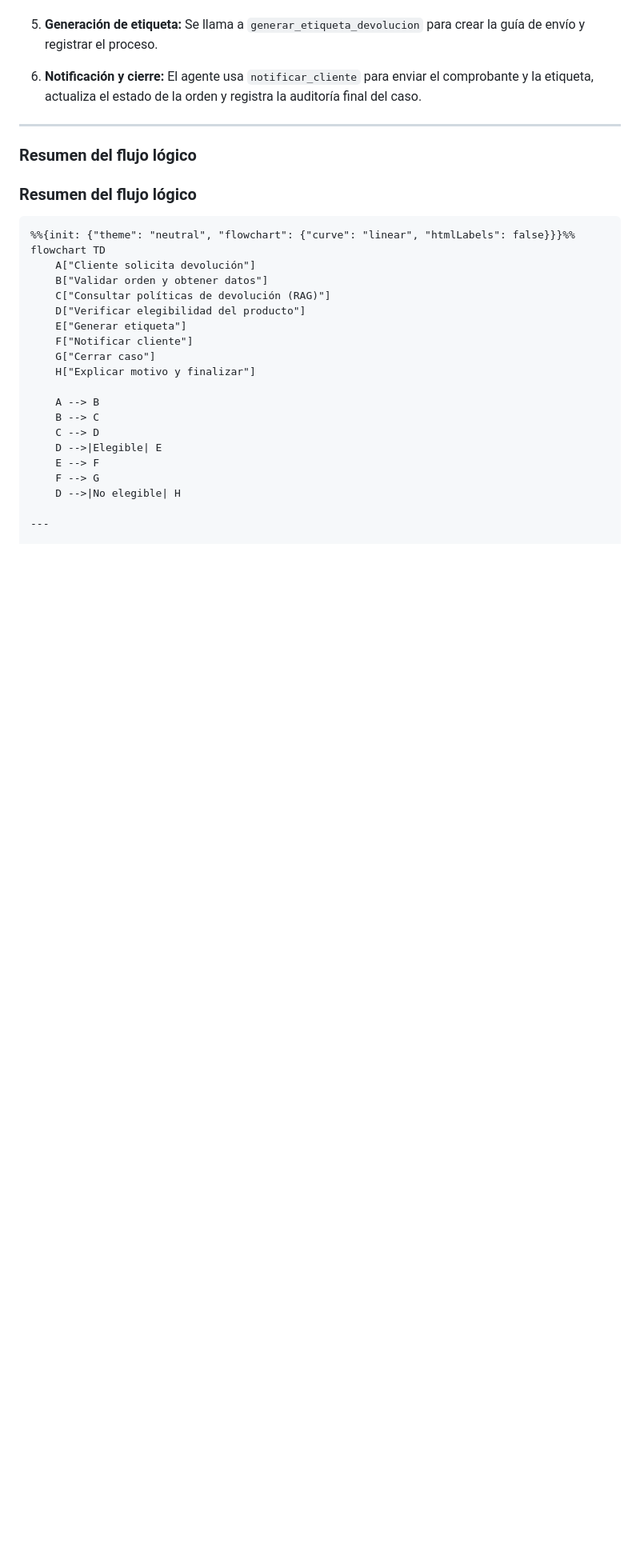
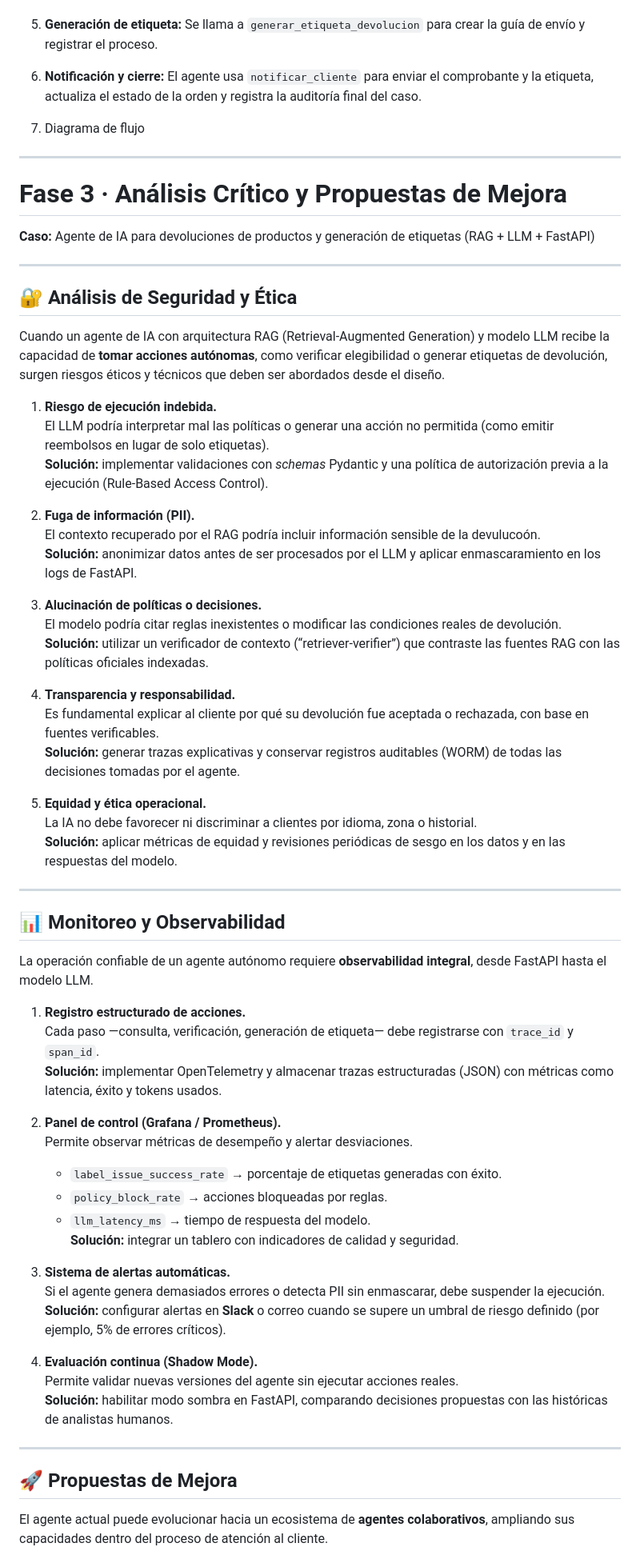
Before and after one commit to wilmanAQ/EcoMarket-RAG, a Markdown page: FASES2_SOLUCION_RAG.md, the part around one of its changes. Shown at 80% size. Rendered like a GitHub page; blank space fills up the shorter version.

Commit message:
Enhance document with flowchart and ethical analysis
Added flowchart and critical analysis of AI agent risks.

````diff
--- a/FASES2_SOLUCION_RAG.md
+++ b/FASES2_SOLUCION_RAG.md
@@ -64,29 +64,68 @@ El proceso automatizado que seguirá el agente se estructura en **fases secuenci
 6. **Notificación y cierre:**
    El agente usa `notificar_cliente` para enviar el comprobante y la etiqueta, actualiza el estado de la orden y registra la auditoría final del caso.
 
+7. Diagrama de flujo
+
+
+-------
+
+# Fase 3 · Análisis Crítico y Propuestas de Mejora
+**Caso:** Agente de IA para devoluciones de productos y generación de etiquetas (RAG + LLM + FastAPI)
+
 ---
 
-###  Resumen del flujo lógico
-###  Resumen del flujo lógico
+## 🔐 Análisis de Seguridad y Ética
 
-```
-%%{init: {"theme": "neutral", "flowchart": {"curve": "linear", "htmlLabels": false}}}%%
-flowchart TD
-    A["Cliente solicita devolución"]
-    B["Validar orden y obtener datos"]
-    C["Consultar políticas de devolución (RAG)"]
-    D["Verificar elegibilidad del producto"]
-    E["Generar etiqueta"]
-    F["Notificar cliente"]
-    G["Cerrar caso"]
-    H["Explicar motivo y finalizar"]
+Cuando un agente de IA con arquitectura RAG (Retrieval-Augmented Generation) y modelo LLM recibe la capacidad de **tomar acciones autónomas**, como verificar elegibilidad o generar etiquetas de devolución, surgen riesgos éticos y técnicos que deben ser abordados desde el diseño.
 
-    A --> B
-    B --> C
-    C --> D
-    D -->|Elegible| E
-    E --> F
-    F --> G
-    D -->|No elegible| H
+1. **Riesgo de ejecución indebida.**
+   El LLM podría interpretar mal las políticas o generar una acción no permitida (como emitir reembolsos en lugar de solo etiquetas).
+   **Solución:** implementar validaciones con *schemas* Pydantic y una política de autorización previa a la ejecución (Rule-Based Access Control).
+
+2. **Fuga de información (PII).**
+   El contexto recuperado por el RAG podría incluir información sensible de la devulucoón.
+   **Solución:** anonimizar datos antes de ser procesados por el LLM y aplicar enmascaramiento en los logs de FastAPI.
+
+3. **Alucinación de políticas o decisiones.**
+   El modelo podría citar reglas inexistentes o modificar las condiciones reales de devolución.
+   **Solución:** utilizar un verificador de contexto (“retriever-verifier”) que contraste las fuentes RAG con las políticas oficiales indexadas.
+
+4. **Transparencia y responsabilidad.**
+   Es fundamental explicar al cliente por qué su devolución fue aceptada o rechazada, con base en fuentes verificables.
+   **Solución:** generar trazas explicativas y conservar registros auditables (WORM) de todas las decisiones tomadas por el agente.
+
+5. **Equidad y ética operacional.**
+   La IA no debe favorecer ni discriminar a clientes por idioma, zona o historial.
+   **Solución:** aplicar métricas de equidad y revisiones periódicas de sesgo en los datos y en las respuestas del modelo.
 
 ---
+
+## 📊 Monitoreo y Observabilidad
+
+La operación confiable de un agente autónomo requiere **observabilidad integral**, desde FastAPI hasta el modelo LLM.
+
+1. **Registro estructurado de acciones.**
+   Cada paso —consulta, verificación, generación de etiqueta— debe registrarse con `trace_id` y `span_id`.
+   **Solución:** implementar OpenTelemetry y almacenar trazas estructuradas (JSON) con métricas como latencia, éxito y tokens usados.
+
+2. **Panel de control (Grafana / Prometheus).**
+   Permite observar métricas de desempeño y alertar desviaciones.
+   - `label_issue_success_rate` → porcentaje de etiquetas generadas con éxito.
+   - `policy_block_rate` → acciones bloqueadas por reglas.
+   - `llm_latency_ms` → tiempo de respuesta del modelo.
+   **Solución:** integrar un tablero con indicadores de calidad y seguridad.
+
+3. **Sistema de alertas automáticas.**
+   Si el agente genera demasiados errores o detecta PII sin enmascarar, debe suspender la ejecución.
+   **Solución:** configurar alertas en **Slack** o correo cuando se supere un umbral de riesgo definido (por ejemplo, 5% de errores críticos).
+
+4. **Evaluación continua (Shadow Mode).**
+   Permite validar nuevas versiones del agente sin ejecutar acciones reales.
+   **Solución:** habilitar modo sombra en FastAPI, comparando decisiones propuestas con las históricas de analistas humanos.
+
+---
+
+## 🚀 Propuestas de Mejora
+
+El agente actual puede evolucionar hacia un ecosistema de **agentes colaborativos**, ampliando sus capacidades dentro del proceso de atención al cliente.
+
````
Also changed, not shown: other parts of FASES2_SOLUCION_RAG.md (+32 -0 lines).
